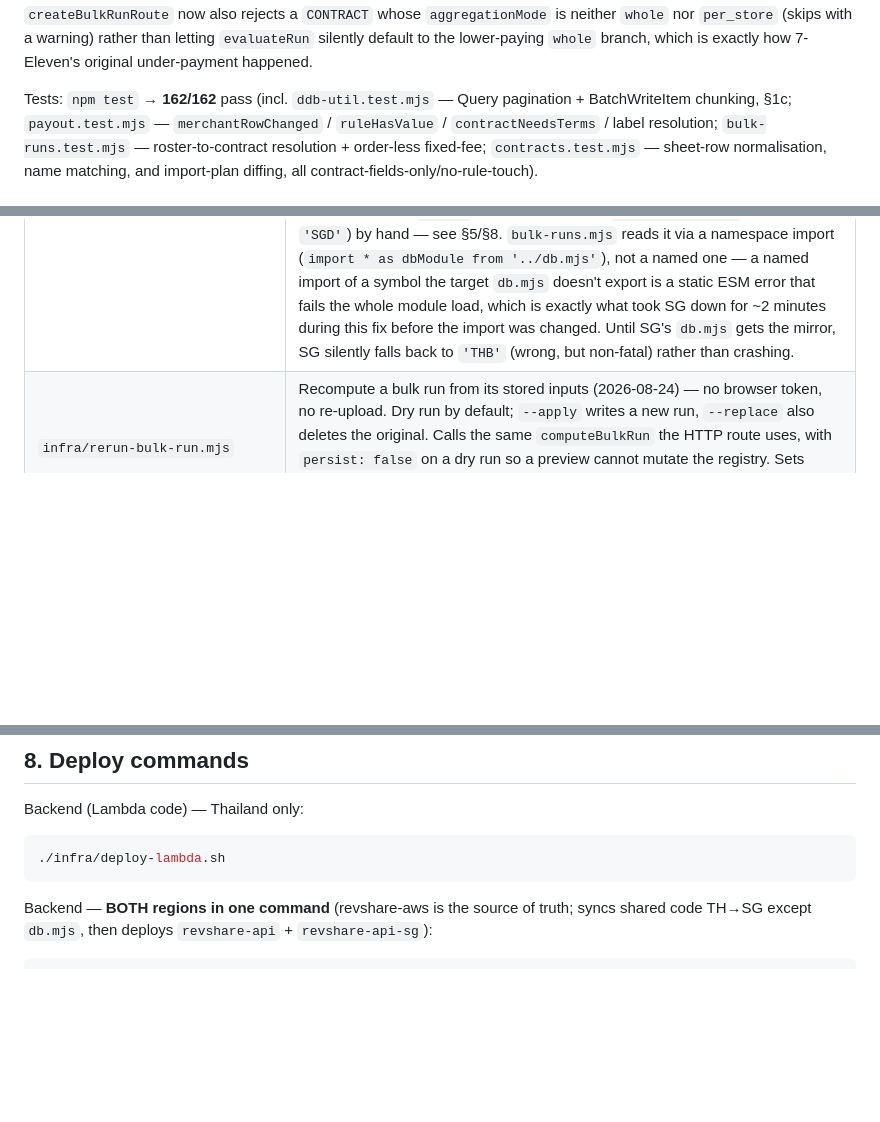
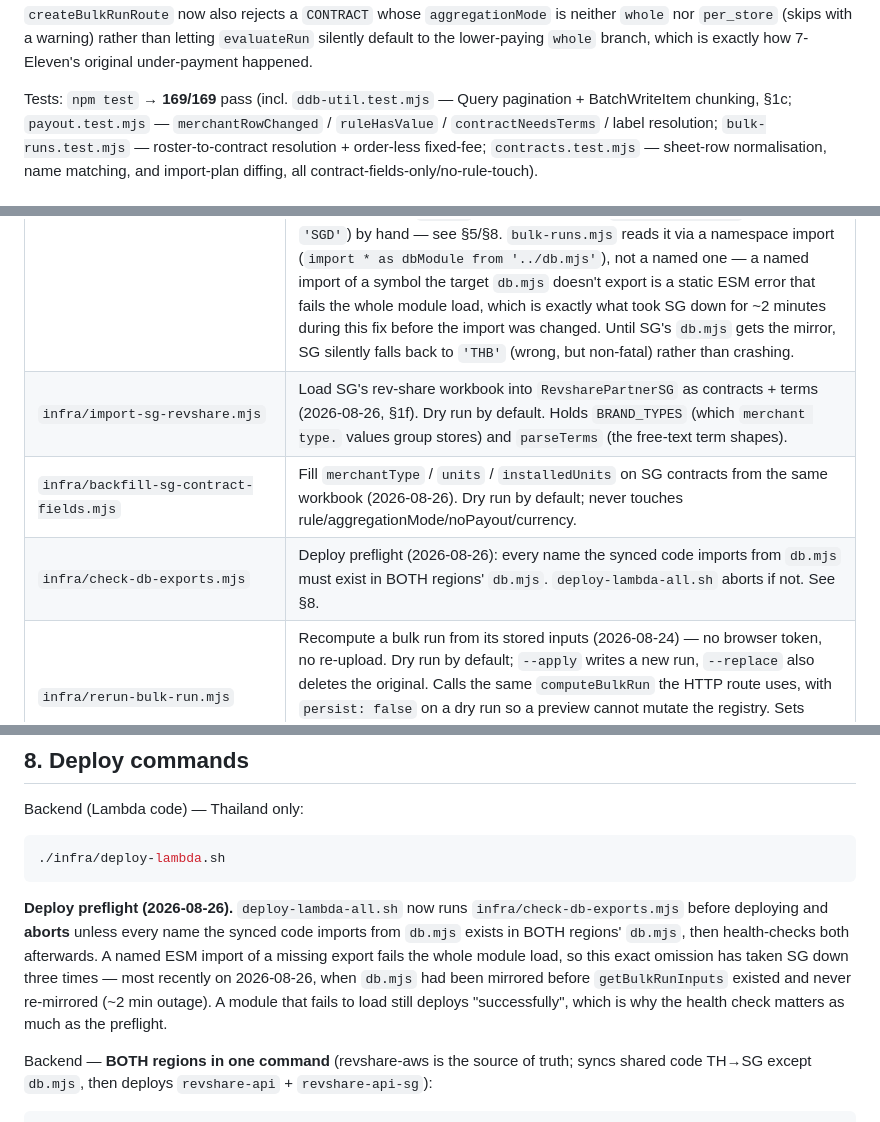
Before and after one commit to ozziewang-bit/revshare-aws, a Markdown page: CLAUDE.md, 3 parts joined by grey strips. Rendered like a GitHub page; blank space fills up the shorter version.

````diff
--- a/CLAUDE.md
+++ b/CLAUDE.md
@@ -272,7 +272,7 @@ CSV already handle per_store correctly; this was a config issue, not a code bug.
 default to the lower-paying `whole` branch, which is exactly how 7-Eleven's original
 under-payment happened.
 
-Tests: `npm test` → **162/162** pass (incl. `ddb-util.test.mjs` — Query pagination +
+Tests: `npm test` → **169/169** pass (incl. `ddb-util.test.mjs` — Query pagination +
 BatchWriteItem chunking, §1c; `payout.test.mjs` — `merchantRowChanged` / `ruleHasValue` /
 `contractNeedsTerms` / label resolution; `bulk-runs.test.mjs` — roster-to-contract
 resolution + order-less fixed-fee; `contracts.test.mjs` — sheet-row normalisation, name
@@ -411,6 +448,9 @@ Account `<YOUR_AWS_ACCOUNT_ID>`, region `ap-northeast-1`. IAM user `<your-iam-us
 | `lambda/revshare-api/code/engine.mjs` | Pure calculation engine. No AWS SDK. Tested via `node:test`. |
 | `lambda/revshare-api/code/csv.mjs` | CSV parser + validation. |
 | `lambda/revshare-api/code/db.mjs` | DynamoDB + S3 wrappers for every row family: Partner, Merchant (store registry), Contract, Run, BulkRun, machine-model Config. Also exports `DEFAULT_CURRENCY` (2026-08-09) — the region's default currency for auto-created contract stubs, `process.env.REVSHARE_CURRENCY` overridable, `'THB'` here. Every list function paginates via `ddb-util.mjs`'s `queryAll` as of 2026-08-24 — do not add one that doesn't (§1c). Also exports `putMerchantsBatch` (BatchWriteItem + `UnprocessedItems` retry) and `merchantItem`, the item builder it shares with `putMerchant`. This file is **never synced between regions**, so the Singapore `db.mjs` must define its own `DEFAULT_CURRENCY` (default `'SGD'`) by hand — see §5/§8. `bulk-runs.mjs` reads it via a namespace import (`import * as dbModule from '../db.mjs'`), not a named one — a named import of a symbol the target `db.mjs` doesn't export is a static ESM error that fails the whole module load, which is exactly what took SG down for ~2 minutes during this fix before the import was changed. Until SG's `db.mjs` gets the mirror, SG silently falls back to `'THB'` (wrong, but non-fatal) rather than crashing. |
+| `infra/import-sg-revshare.mjs` | Load SG's rev-share workbook into `RevsharePartnerSG` as contracts + terms (2026-08-26, §1f). Dry run by default. Holds `BRAND_TYPES` (which `merchant type.` values group stores) and `parseTerms` (the free-text term shapes). |
+| `infra/backfill-sg-contract-fields.mjs` | Fill `merchantType` / `units` / `installedUnits` on SG contracts from the same workbook (2026-08-26). Dry run by default; never touches rule/aggregationMode/noPayout/currency. |
+| `infra/check-db-exports.mjs` | Deploy preflight (2026-08-26): every name the synced code imports from `db.mjs` must exist in BOTH regions' `db.mjs`. `deploy-lambda-all.sh` aborts if not. See §8. |
 | `infra/rerun-bulk-run.mjs` | Recompute a bulk run from its stored inputs (2026-08-24) — no browser token, no re-upload. Dry run by default; `--apply` writes a new run, `--replace` also deletes the original. Calls the same `computeBulkRun` the HTTP route uses, with `persist: false` on a dry run so a preview cannot mutate the registry. Sets `AWS_REGION` before importing `db.mjs` (which otherwise falls back to the wrong region) — hence its dynamic imports. |
 | `lambda/revshare-api/code/ddb-util.mjs` | Pure DynamoDB helpers (2026-08-24), no AWS imports — the caller injects `send`. `queryAll` follows `LastEvaluatedKey` (every list in `db.mjs` goes through it; see §1c); `chunkUnique` builds duplicate-free `BatchWriteItem` batches. |
 | `lambda/revshare-api/code/payout.mjs` | Pure payout-decision module (2026-08-07). No AWS imports. Exports `merchantRowChanged` (2026-08-24 — is a roster row worth writing back? see §1c), `ruleHasValue` (does a rule tree pay anything?), `contractNeedsTerms` (also requires a valid `aggregationMode` as of 2026-08-09, to agree with `payoutDecision`), `indexContractsByName`/`resolveLabel` (name-based roster resolution). |
@@ -554,6 +594,14 @@ Backend (Lambda code) — Thailand only:
 ```bash
 ./infra/deploy-lambda.sh
 ```
+
+**Deploy preflight (2026-08-26).** `deploy-lambda-all.sh` now runs `infra/check-db-exports.mjs`
+before deploying and **aborts** unless every name the synced code imports from `db.mjs` exists in
+BOTH regions' `db.mjs`, then health-checks both afterwards. A named ESM import of a missing export
+fails the whole module load, so this exact omission has taken SG down three times — most recently
+on 2026-08-26, when `db.mjs` had been mirrored before `getBulkRunInputs` existed and never
+re-mirrored (~2 min outage). A module that fails to load still deploys "successfully", which is
+why the health check matters as much as the preflight.
 
 Backend — **BOTH regions in one command** (revshare-aws is the source of truth;
 syncs shared code TH→SG except `db.mjs`, then deploys `revshare-api` + `revshare-api-sg`):
````
Also changed, not shown: other parts of CLAUDE.md (+49 -14 lines).
